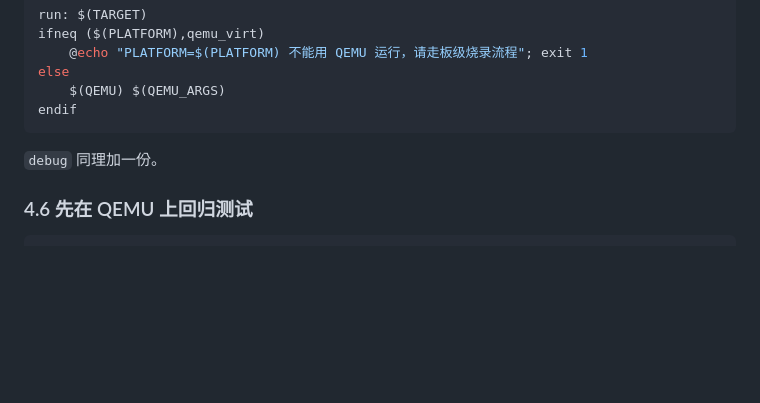
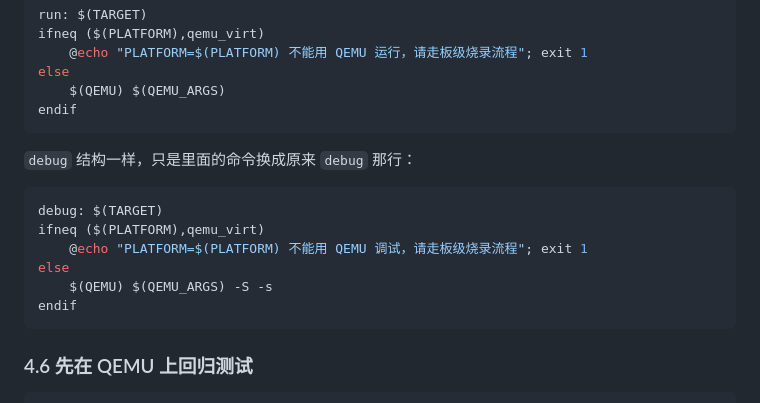
Before and after one commit to cxi218447-byte/miniOS, a Markdown page: docs/12/board_2k0300_setup.md, the part around the change. GitHub-like rendering; blank space fills up the shorter version.

Commit message:
docs(12): spell out the debug target in board_2k0300_setup.md, not just 'same as run'
Co-Authored-By: Claude Sonnet 5 <noreply@anthropic.com>

````diff
--- a/docs/12/board_2k0300_setup.md
+++ b/docs/12/board_2k0300_setup.md
@@ -362,7 +362,16 @@ else
 endif
 ```
 
-`debug` 同理加一份。
+`debug` 结构一样，只是里面的命令换成原来 `debug` 那行：
+
+```makefile
+debug: $(TARGET)
+ifneq ($(PLATFORM),qemu_virt)
+	@echo "PLATFORM=$(PLATFORM) 不能用 QEMU 调试，请走板级烧录流程"; exit 1
+else
+	$(QEMU) $(QEMU_ARGS) -S -s
+endif
+```
 
 ### 4.6 先在 QEMU 上回归测试
 
````
